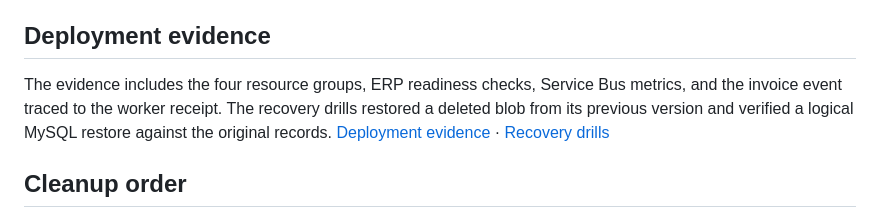
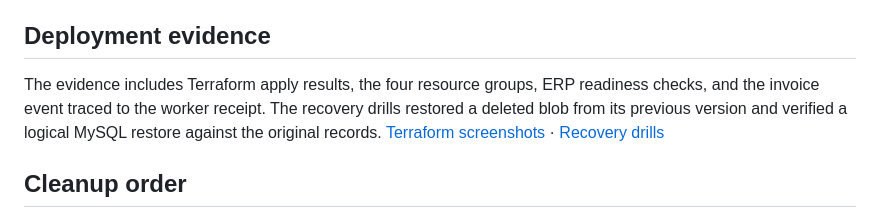
Before and after one commit to israad-visuals/azure-erp-modernization, a Markdown page: terraform/README.md, the part around the change. Drawn GitHub-style.

Commit message:
Add deployment screenshots

```diff
--- a/terraform/README.md
+++ b/terraform/README.md
@@ -52,7 +52,7 @@ The ERP image must include the invoice transaction, outbox and relay commands. T
 
 ## Deployment evidence
 
-The evidence includes the four resource groups, ERP readiness checks, Service Bus metrics, and the invoice event traced to the worker receipt. The recovery drills restored a deleted blob from its previous version and verified a logical MySQL restore against the original records. [Deployment evidence](../README.md#deployment-evidence) · [Recovery drills](../README.md#data-recovery-drills)
+The evidence includes Terraform apply results, the four resource groups, ERP readiness checks, and the invoice event traced to the worker receipt. The recovery drills restored a deleted blob from its previous version and verified a logical MySQL restore against the original records. [Terraform screenshots](../README.md#terraform-apply-results) · [Recovery drills](../README.md#data-recovery-drills)
 
 ## Cleanup order
 
```
Also changed, not shown: README.md (+20 -0 lines), docs/assets/deployment/erp-migration-result.png (added), docs/assets/deployment/terraform-erp-apply.png (added), docs/assets/deployment/terraform-notification-apply.png (added), docs/assets/deployment/terraform-platform-apply.png (added).
